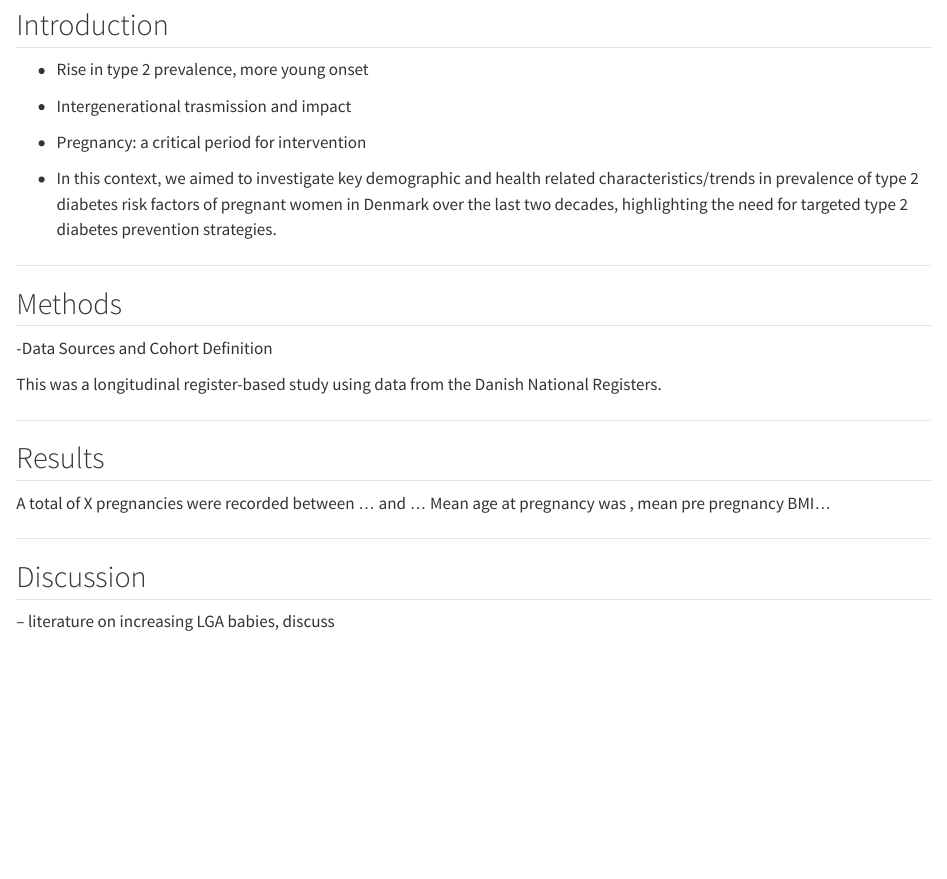
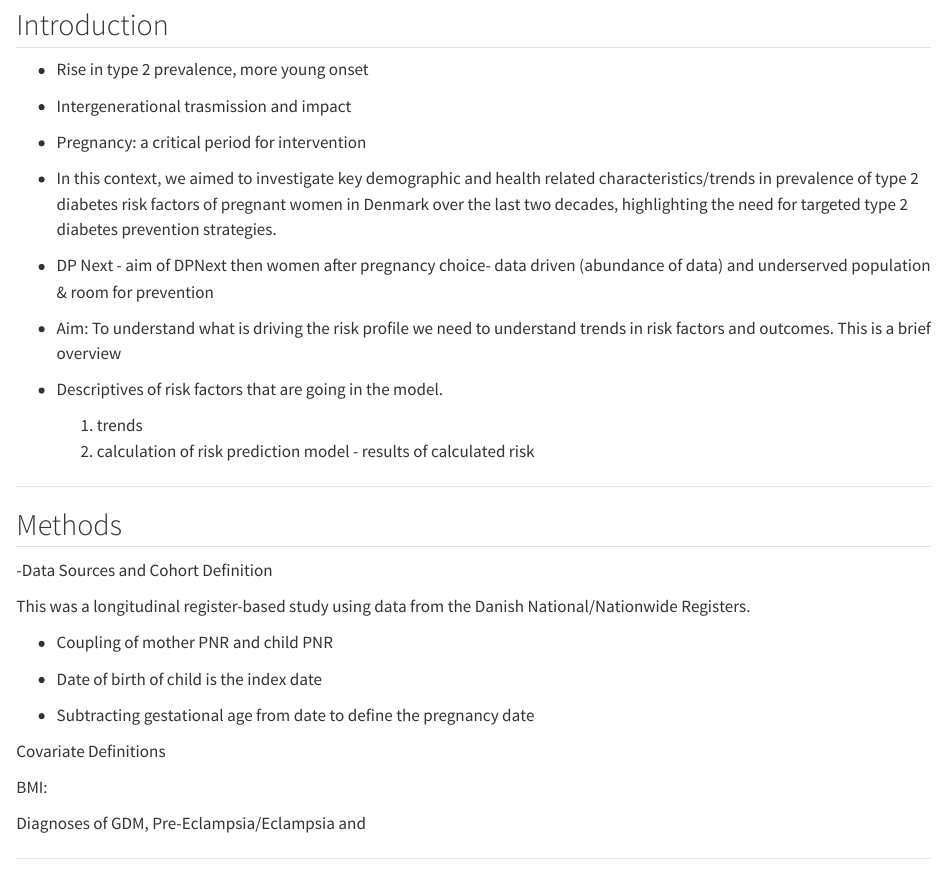
Before and after one commit to dp-next/wp2-a-preg-predict-t2d, a Quarto document (docs/Descriptive Paper/Descr Paper_1st draft.qmd): the page in a window 1100 px wide, from 120 px down. Rendered offline with R 4.5, knitr and Pandoc in place of Quarto, with nearby package versions.

Commit message:
notes from meeting with daniel

```diff
--- a/docs/Descriptive Paper/Descr Paper_1st draft.qmd
+++ b/docs/Descriptive Paper/Descr Paper_1st draft.qmd
@@ -14,13 +14,34 @@ editor: visual
 
 - In this context, we aimed to investigate key demographic and health related characteristics/trends in prevalence of type 2 diabetes risk factors of pregnant women in Denmark over the last two decades, highlighting the need for targeted type 2 diabetes prevention strategies.
 
+- DP Next - aim of DPNext then women after pregnancy choice- data driven (abundance of data) and underserved population & room for prevention
+
+- Aim: To understand what is driving the risk profile we need to understand trends in risk factors and outcomes. This is a brief overview
+
+- Descriptives of risk factors that are going in the model.
+
+  1.  trends
+  2.   calculation of risk prediction model - results of calculated risk
+
 ------------------------------------------------------------------------
 
 ## Methods
 
 -Data Sources and Cohort Definition
 
-This was a longitudinal register-based study using data from the Danish National Registers.
+This was a longitudinal register-based study using data from the Danish National/Nationwide Registers.
+
+- Coupling of mother PNR and child PNR
+
+- Date of birth of child is the index date
+
+- Subtracting gestational age from date to define the pregnancy date
+
+Covariate Definitions
+
+BMI:
+
+Diagnoses of GDM, Pre-Eclampsia/Eclampsia and
 
 ------------------------------------------------------------------------
 
```
Also changed, not shown: 1 other file.
